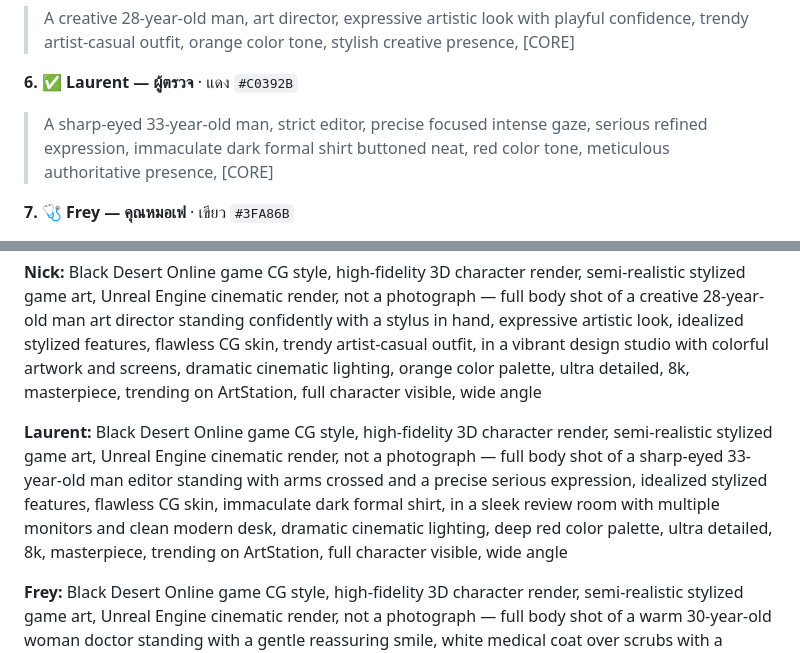
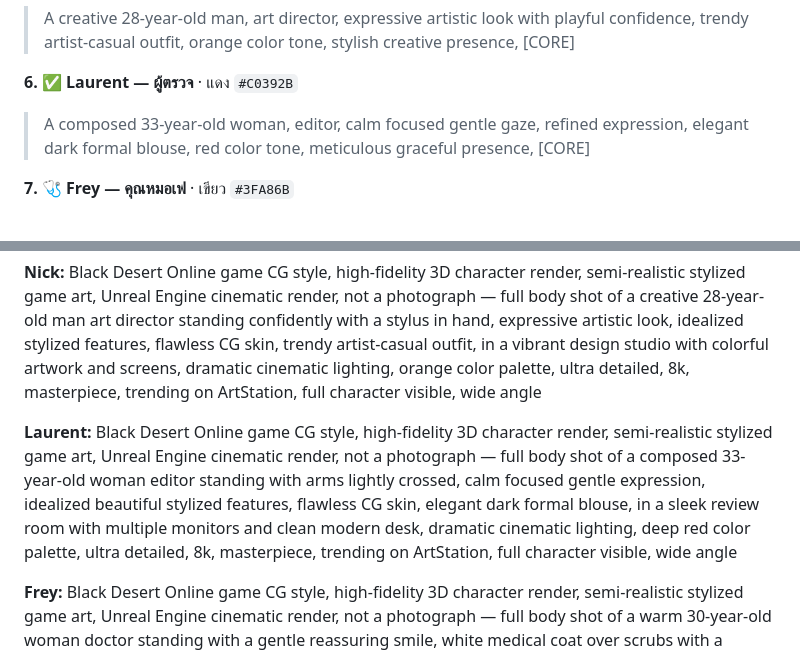
Before and after one commit to mdpjbsn-byte/eline-ai-team, a Markdown page: team/team-identities.md, 2 parts joined by grey strips. Drawn GitHub-style.

```diff
--- a/team/team-identities.md
+++ b/team/team-identities.md
@@ -42,7 +42,7 @@ full character visible, wide angle
 > A creative 28-year-old man, art director, expressive artistic look with playful confidence, trendy artist-casual outfit, orange color tone, stylish creative presence, [CORE]
 
 **6. ✅ Laurent — ผู้ตรวจ** · แดง `#C0392B`
-> A sharp-eyed 33-year-old man, strict editor, precise focused intense gaze, serious refined expression, immaculate dark formal shirt buttoned neat, red color tone, meticulous authoritative presence, [CORE]
+> A composed 33-year-old woman, editor, calm focused gentle gaze, refined expression, elegant dark formal blouse, red color tone, meticulous graceful presence, [CORE]
 
 **7. 🩺 Frey — คุณหมอเฟ** · เขียว `#3FA86B`
 > A warm 30-year-old woman doctor, gentle caring expression, kind reassuring smile, white medical coat over scrubs with a stethoscope around the neck, green color tone, compassionate trustworthy presence, [CORE]
@@ -70,7 +70,7 @@ full character visible, wide angle
 
 **Nick:** Black Desert Online game CG style, high-fidelity 3D character render, semi-realistic stylized game art, Unreal Engine cinematic render, not a photograph — full body shot of a creative 28-year-old man art director standing confidently with a stylus in hand, expressive artistic look, idealized stylized features, flawless CG skin, trendy artist-casual outfit, in a vibrant design studio with colorful artwork and screens, dramatic cinematic lighting, orange color palette, ultra detailed, 8k, masterpiece, trending on ArtStation, full character visible, wide angle
 
-**Laurent:** Black Desert Online game CG style, high-fidelity 3D character render, semi-realistic stylized game art, Unreal Engine cinematic render, not a photograph — full body shot of a sharp-eyed 33-year-old man editor standing with arms crossed and a precise serious expression, idealized stylized features, flawless CG skin, immaculate dark formal shirt, in a sleek review room with multiple monitors and clean modern desk, dramatic cinematic lighting, deep red color palette, ultra detailed, 8k, masterpiece, trending on ArtStation, full character visible, wide angle
+**Laurent:** Black Desert Online game CG style, high-fidelity 3D character render, semi-realistic stylized game art, Unreal Engine cinematic render, not a photograph — full body shot of a composed 33-year-old woman editor standing with arms lightly crossed, calm focused gentle expression, idealized beautiful stylized features, flawless CG skin, elegant dark formal blouse, in a sleek review room with multiple monitors and clean modern desk, dramatic cinematic lighting, deep red color palette, ultra detailed, 8k, masterpiece, trending on ArtStation, full character visible, wide angle
 
 **Frey:** Black Desert Online game CG style, high-fidelity 3D character render, semi-realistic stylized game art, Unreal Engine cinematic render, not a photograph — full body shot of a warm 30-year-old woman doctor standing with a gentle reassuring smile, white medical coat over scrubs with a stethoscope around her neck, idealized beautiful stylized features, flawless CG skin, in a clean modern clinic with soft natural light and plants, dramatic cinematic lighting, green color palette, ultra detailed, 8k, masterpiece, trending on ArtStation, full character visible, wide angle
 
```
Also changed, not shown: .claude/agents/laurent.md (+8 -8 lines).
